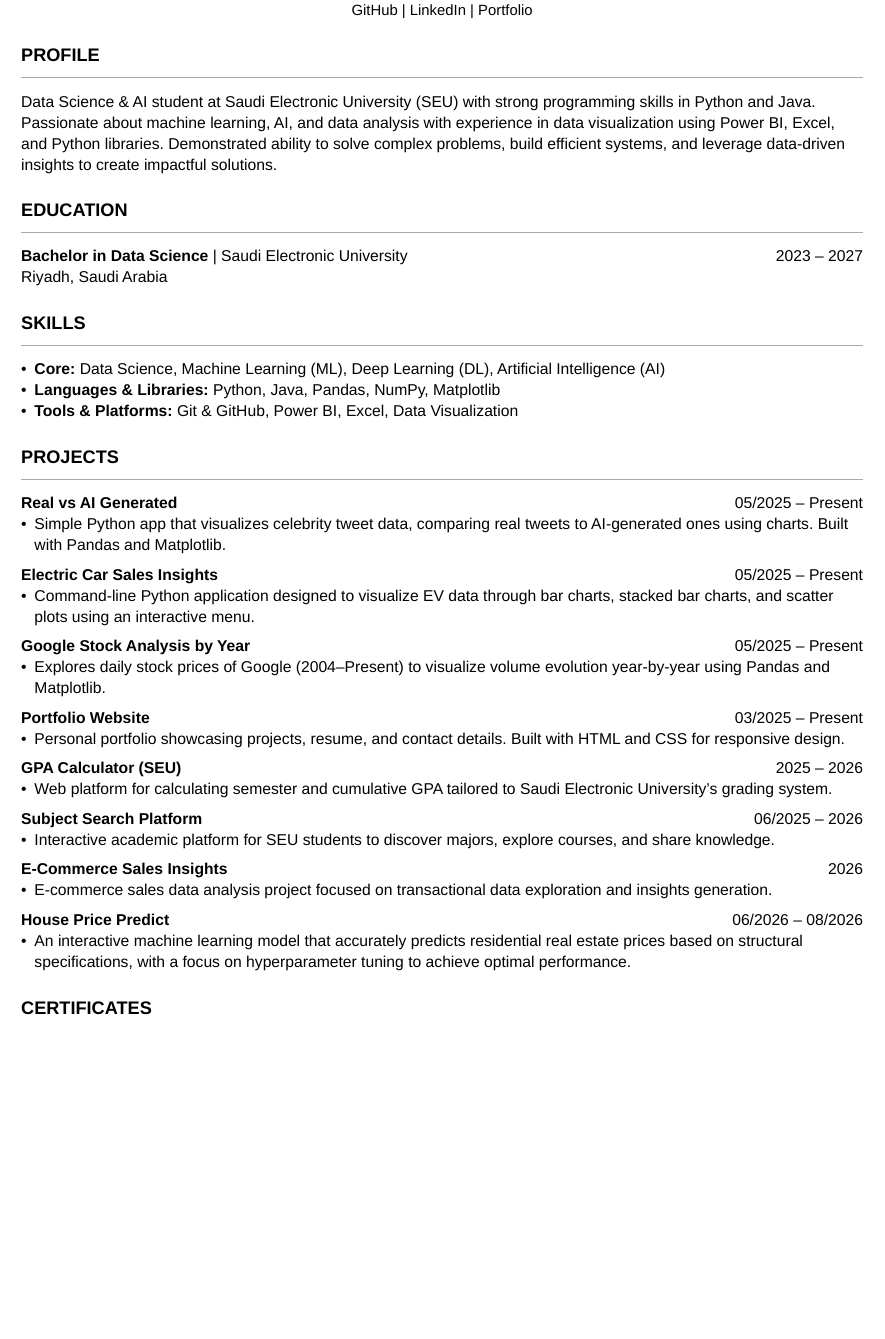
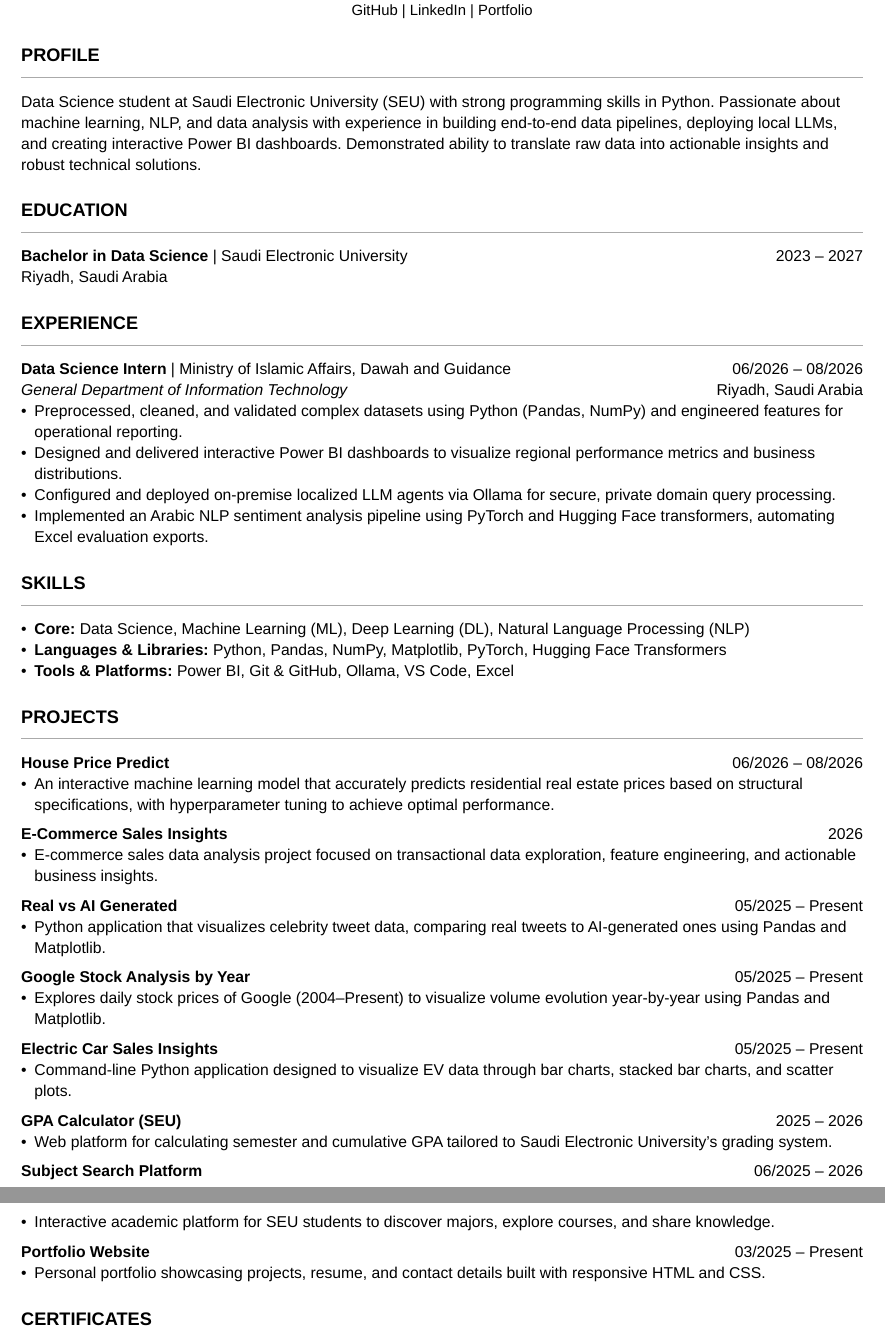
Before and after one commit to turki013/Cv, a Typst document (resume.typ): part of page 1 of 2 before the commit and two parts of pages 1 and 2 of 2 after it, the two joined at a grey line, cut so that both start at the same text, the shorter picture padded with empty space. Compiled offline with Typst 0.15.

Commit message:
Revise resume content and add experience section
Updated profile to reflect current skills and experiences in data science, including NLP and LLM deployment. Added experience section and revised project descriptions for clarity and relevance.

```diff
--- a/resume.typ
+++ b/resume.typ
@@ -18,7 +18,7 @@
 #text(weight: "bold", size: 11pt)[PROFILE]
 #v(-0.4em)
 #line(length: 100%, stroke: 0.5pt + gray)
-Data Science & AI student at Saudi Electronic University (SEU) with strong programming skills in Python and Java. Passionate about machine learning, AI, and data analysis with experience in data visualization using Power BI, Excel, and Python libraries. Demonstrated ability to solve complex problems, build efficient systems, and leverage data-driven insights to create impactful solutions.
+Data Science student at Saudi Electronic University (SEU) with strong programming skills in Python. Passionate about machine learning, NLP, and data analysis with experience in building end-to-end data pipelines, deploying local LLMs, and creating interactive Power BI dashboards. Demonstrated ability to translate raw data into actionable insights and robust technical solutions.
 
 #v(0.8em)
 
@@ -31,13 +31,26 @@ Riyadh, Saudi Arabia
 
 #v(0.8em)
 
+// Experience Section
+#text(weight: "bold", size: 11pt)[EXPERIENCE]
+#v(-0.4em)
+#line(length: 100%, stroke: 0.5pt + gray)
+*Data Science Intern* | Ministry of Islamic Affairs, Dawah and Guidance #h(1fr) 06/2026 -- 08/2026 \
+_General Department of Information Technology_ #h(1fr) Riyadh, Saudi Arabia
+- Preprocessed, cleaned, and validated complex datasets using Python (Pandas, NumPy) and engineered features for operational reporting.
+- Designed and delivered interactive Power BI dashboards to visualize regional performance metrics and business distributions.
+- Configured and deployed on-premise localized LLM agents via Ollama for secure, private domain query processing.
+- Implemented an Arabic NLP sentiment analysis pipeline using PyTorch and Hugging Face transformers, automating Excel evaluation exports.
+
+#v(0.8em)
+
 // Skills Section
 #text(weight: "bold", size: 11pt)[SKILLS]
 #v(-0.4em)
 #line(length: 100%, stroke: 0.5pt + gray)
-- *Core:* Data Science, Machine Learning (ML), Deep Learning (DL), Artificial Intelligence (AI)
-- *Languages & Libraries:* Python, Java, Pandas, NumPy, Matplotlib
-- *Tools & Platforms:* Git & GitHub, Power BI, Excel, Data Visualization
+- *Core:* Data Science, Machine Learning (ML), Deep Learning (DL), Natural Language Processing (NLP)
+- *Languages & Libraries:* Python, Pandas, NumPy, Matplotlib, PyTorch, Hugging Face Transformers
+- *Tools & Platforms:* Power BI, Git & GitHub, Ollama, VS Code, Excel
 
 #v(0.8em)
 
@@ -49,14 +66,13 @@ Riyadh, Saudi Arabia
+- E-commerce sales data analysis project focused on transactional data exploration, feature engineering, and actionable business insights.
+
 #link("https://github.com/turki013/Real-vs-AI-Generated")[*Real vs AI Generated*] #h(1fr) 05/2025 -- Present \
-- Simple Python app that visualizes celebrity tweet data, comparing real tweets to AI-generated ones using charts. Built with Pandas and Matplotlib.
-
-#link("https://github.com/turki013/Electric-car-sales")[*Electric Car Sales Insights*] #h(1fr) 05/2025 -- Present \
-- Command-line Python application designed to visualize EV data through bar charts, stacked bar charts, and scatter plots using an interactive menu.
+- Python application that visualizes celebrity tweet data, comparing real tweets to AI-generated ones using Pandas and Matplotlib.
 
 #link("https://github.com/turki013/Google-stock-by-year")[*Google Stock Analysis by Year*] #h(1fr) 05/2025 -- Present \
 - Explores daily stock prices of Google (2004--Present) to visualize volume evolution year-by-year using Pandas and Matplotlib.
 
-*Portfolio Website* #h(1fr) 03/2025 -- Present \
-- Personal portfolio showcasing projects, resume, and contact details. Built with HTML and CSS for responsive design.
+#link("https://github.com/turki013/Electric-car-sales")[*Electric Car Sales Insights*] #h(1fr) 05/2025 -- Present \
+- Command-line Python application designed to visualize EV data through bar charts, stacked bar charts, and scatter plots.
 
 #link("https://github.com/fxrg/GPA-SEU")[*GPA Calculator (SEU)*] #h(1fr) 2025 -- 2026 \
 - Web platform for calculating semester and cumulative GPA tailored to Saudi Electronic University's grading system.
@@ -72,3 +84,4 @@ Riyadh, Saudi Arabia
+- Personal portfolio showcasing projects, resume, and contact details built with responsive HTML and CSS.
 
 #v(0.8em)
 
```
Also changed, not shown: resume.typ (10 more changed lines).
